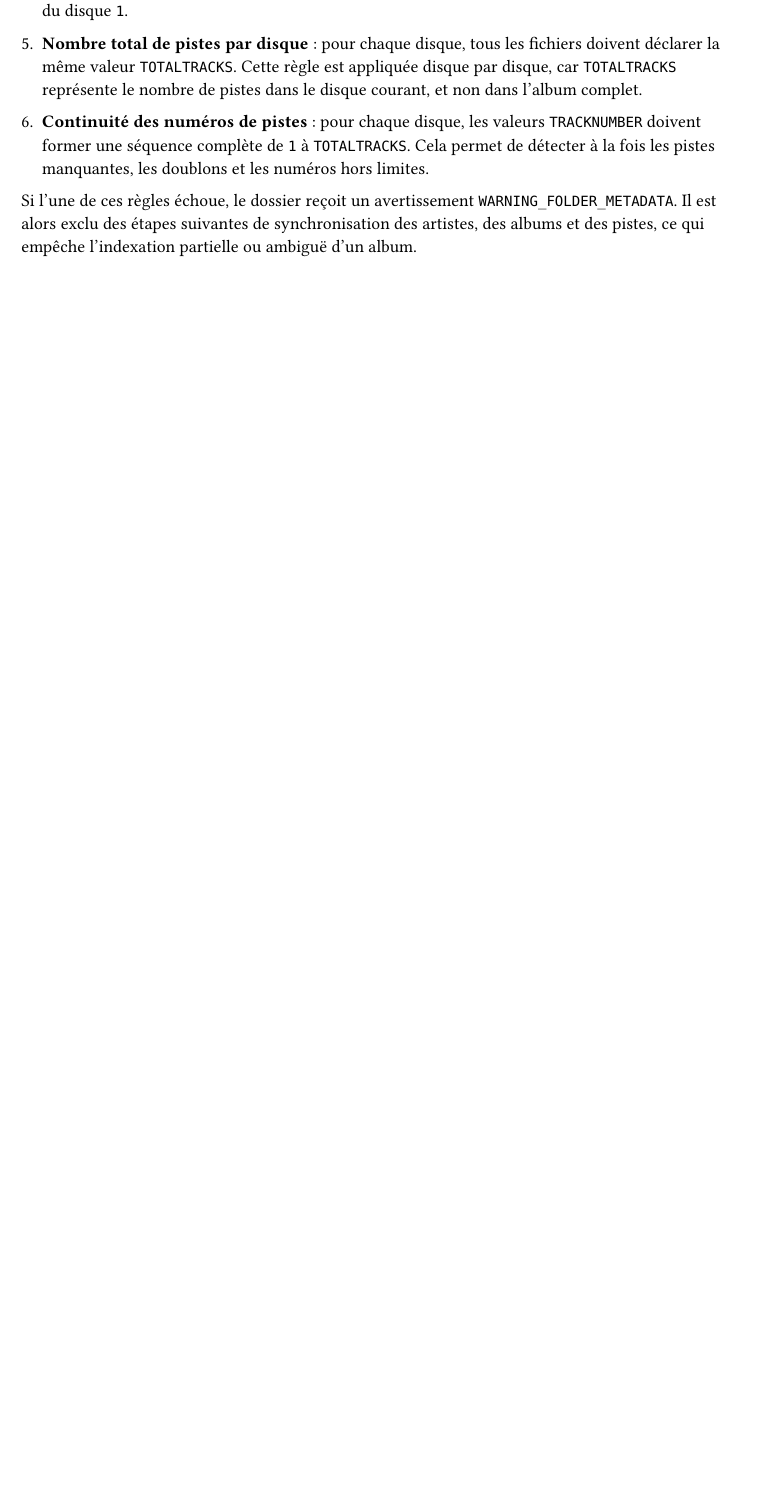
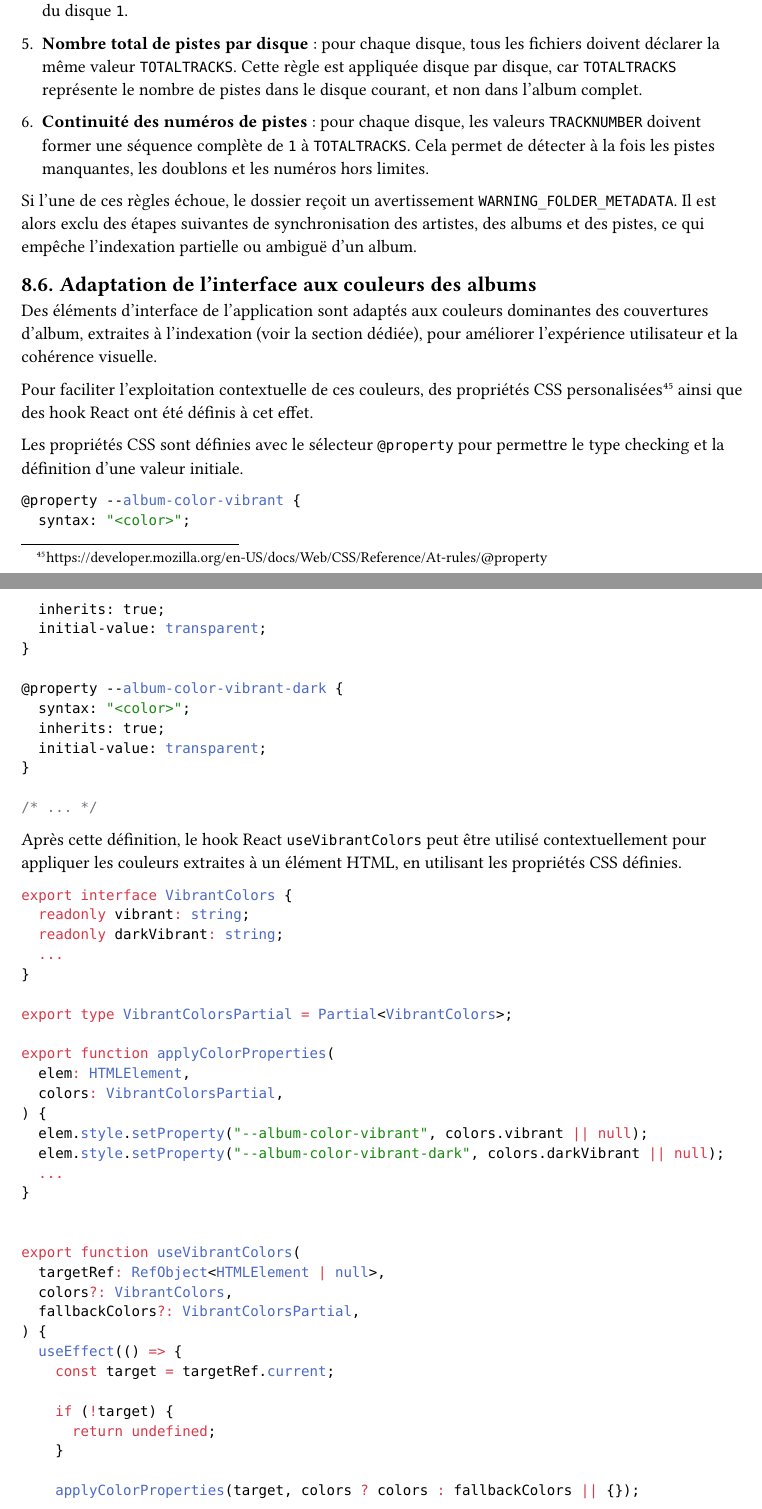
Before and after one commit to oktomusic/oktomusic, a Typst document (docs/certification/oktomusic_project_report_fr.typ): part of page 16 of 21 before the commit and two parts of pages 16 and 17 of 23 after it, the two joined at a grey line, cut so that both start at the same text, the shorter picture padded with empty space. Compiled offline with Typst 0.15.

Commit message:
docs(report): album colors CSS + hooks

````diff
--- a/docs/certification/oktomusic_project_report_fr.typ
+++ b/docs/certification/oktomusic_project_report_fr.typ
@@ -609,3 +609,14 @@ Les vérifications sont effectuées dans l'ordre suivant :
 
 Si l'une de ces règles échoue, le dossier reçoit un avertissement `WARNING_FOLDER_METADATA`. Il est alors exclu des étapes suivantes de synchronisation des artistes, des albums et des pistes, ce qui empêche l'indexation partielle ou ambiguë d'un album.
 
+== Adaptation de l’interface aux couleurs des albums
+
+Des éléments d'interface de l'application sont adaptés aux couleurs dominantes des couvertures d'album, extraites à l'indexation (voir la section dédiée), pour améliorer l'expérience utilisateur et la cohérence visuelle.
+
+Pour faciliter l'exploitation contextuelle de ces couleurs, des propriétés CSS personalisées#footnote[https://developer.mozilla.org/en-US/docs/Web/CSS/Reference/At-rules/@property] ainsi que des hook React ont été définis à cet effet.
+
+Les propriétés CSS sont définies avec le sélecteur `@property` pour permettre le type checking et la définition d'une valeur initiale.
+
+```css
+@property --album-color-vibrant {
+  syntax: "<color>";
@@ -611,0 +636,37 @@ Si l'une de ces règles échoue, le dossier reçoit un avertissement `WARNING_FO
+Après cette définition, le hook React `useVibrantColors` peut être utilisé contextuellement pour appliquer les couleurs extraites à un élément HTML, en utilisant les propriétés CSS définies.
+
+```ts
+export interface VibrantColors {
+  readonly vibrant: string;
+  readonly darkVibrant: string;
+  ...
+}
+
+export type VibrantColorsPartial = Partial<VibrantColors>;
+
+export function applyColorProperties(
+  elem: HTMLElement,
+  colors: VibrantColorsPartial,
+) {
+  elem.style.setProperty("--album-color-vibrant", colors.vibrant || null);
+  elem.style.setProperty("--album-color-vibrant-dark", colors.darkVibrant || null);
+  ...
+}
+
+
+export function useVibrantColors(
+  targetRef: RefObject<HTMLElement | null>,
+  colors?: VibrantColors,
+  fallbackColors?: VibrantColorsPartial,
+) {
+  useEffect(() => {
+    const target = targetRef.current;
+
+    if (!target) {
+      return undefined;
+    }
+
+    applyColorProperties(target, colors ? colors : fallbackColors || {});
+
+    return () => {
+      applyColorProperties(target, {});
@@ -611,0 +682 @@ Si l'une de ces règles échoue, le dossier reçoit un avertissement `WARNING_FO
+```css
````
Also changed, not shown: docs/certification/oktomusic_project_report_fr.typ (31 more changed lines).
